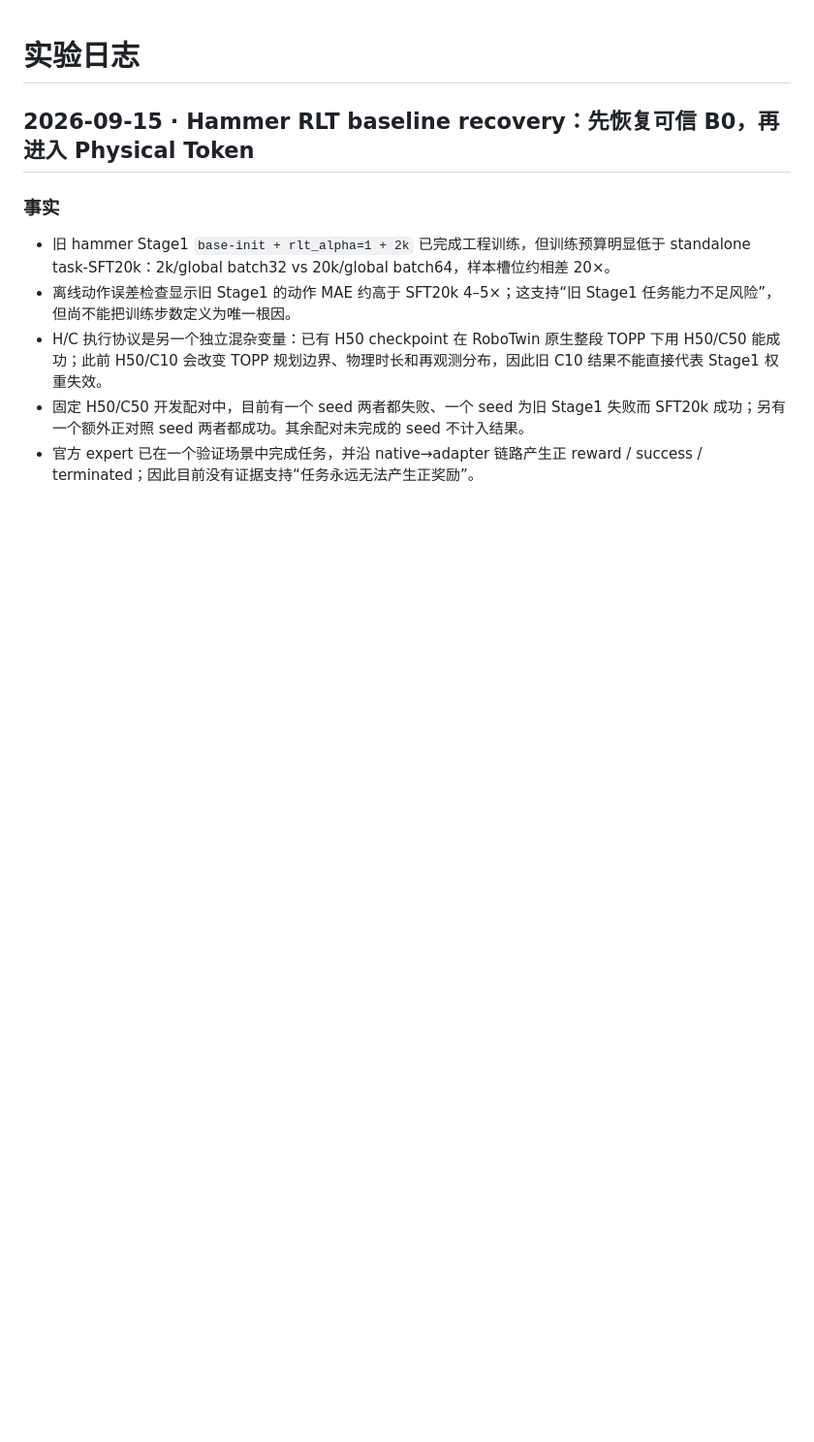
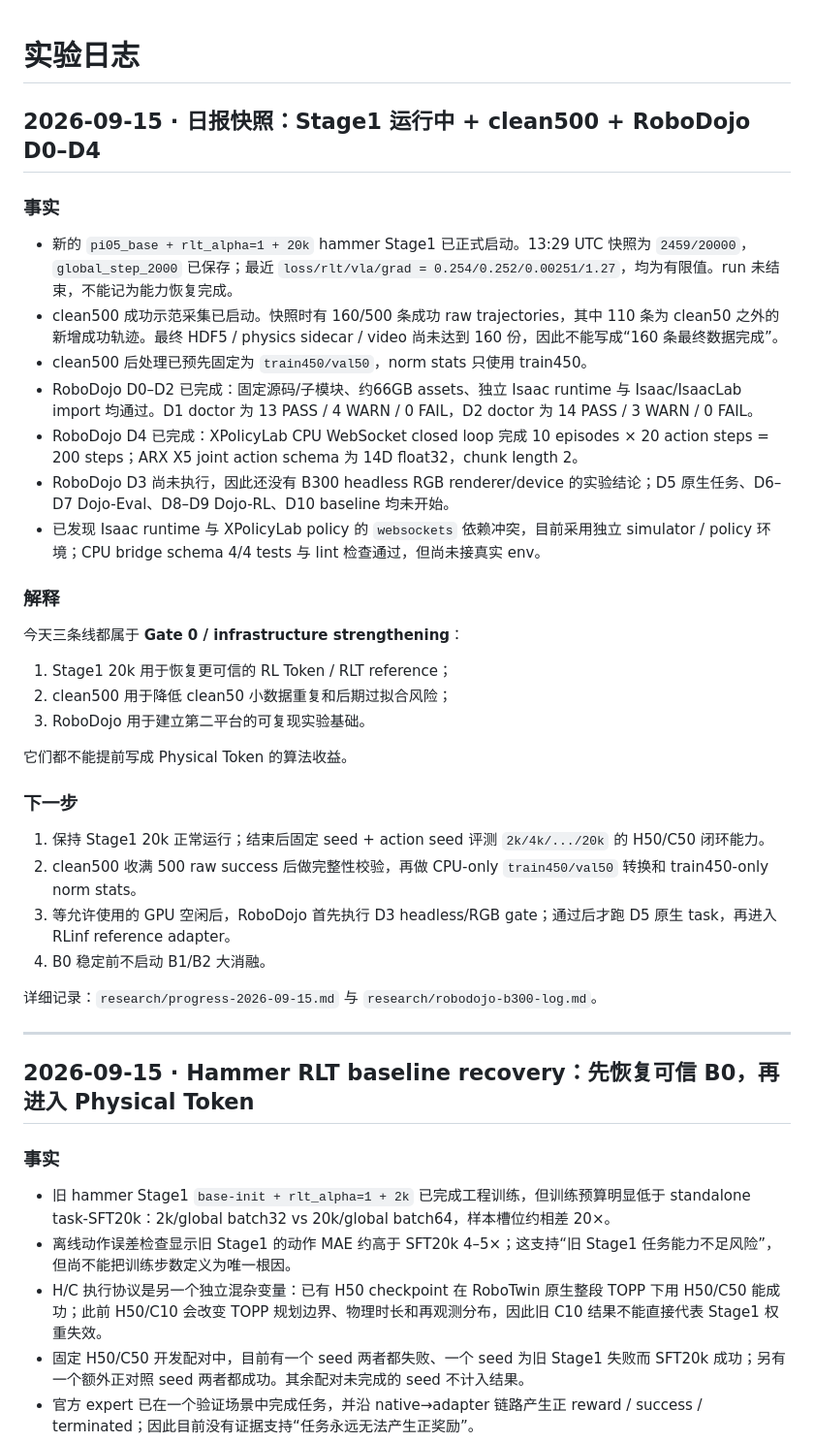
Before and after one commit to nkd-lkz/physical-self-evolution, a Markdown page: research/experiment-log.md, the part around one of its changes. Shown at 97% size. Drawn GitHub-style; blank space fills up the shorter version.

```diff
--- a/research/experiment-log.md
+++ b/research/experiment-log.md
@@ -1,4 +1,37 @@
 # 实验日志
+
+## 2026-09-15 · 日报快照：Stage1 运行中 + clean500 + RoboDojo D0–D4
+
+### 事实
+
+- 新的 `pi05_base + rlt_alpha=1 + 20k` hammer Stage1 已正式启动。13:29 UTC 快照为 `2459/20000`，`global_step_2000` 已保存；最近 `loss/rlt/vla/grad = 0.254/0.252/0.00251/1.27`，均为有限值。run 未结束，不能记为能力恢复完成。
+- clean500 成功示范采集已启动。快照时有 160/500 条成功 raw trajectories，其中 110 条为 clean50 之外的新增成功轨迹。最终 HDF5 / physics sidecar / video 尚未达到 160 份，因此不能写成“160 条最终数据完成”。
+- clean500 后处理已预先固定为 `train450/val50`，norm stats 只使用 train450。
+- RoboDojo D0–D2 已完成：固定源码/子模块、约66GB assets、独立 Isaac runtime 与 Isaac/IsaacLab import 均通过。D1 doctor 为 13 PASS / 4 WARN / 0 FAIL，D2 doctor 为 14 PASS / 3 WARN / 0 FAIL。
+- RoboDojo D4 已完成：XPolicyLab CPU WebSocket closed loop 完成 10 episodes × 20 action steps = 200 steps；ARX X5 joint action schema 为 14D float32，chunk length 2。
+- RoboDojo D3 尚未执行，因此还没有 B300 headless RGB renderer/device 的实验结论；D5 原生任务、D6–D7 Dojo-Eval、D8–D9 Dojo-RL、D10 baseline 均未开始。
+- 已发现 Isaac runtime 与 XPolicyLab policy 的 `websockets` 依赖冲突，目前采用独立 simulator / policy 环境；CPU bridge schema 4/4 tests 与 lint 检查通过，但尚未接真实 env。
+
+### 解释
+
+今天三条线都属于 **Gate 0 / infrastructure strengthening**：
+
+1. Stage1 20k 用于恢复更可信的 RL Token / RLT reference；
+2. clean500 用于降低 clean50 小数据重复和后期过拟合风险；
+3. RoboDojo 用于建立第二平台的可复现实验基础。
+
+它们都不能提前写成 Physical Token 的算法收益。
+
+### 下一步
+
+1. 保持 Stage1 20k 正常运行；结束后固定 seed + action seed 评测 `2k/4k/.../20k` 的 H50/C50 闭环能力。
+2. clean500 收满 500 raw success 后做完整性校验，再做 CPU-only `train450/val50` 转换和 train450-only norm stats。
+3. 等允许使用的 GPU 空闲后，RoboDojo 首先执行 D3 headless/RGB gate；通过后才跑 D5 原生 task，再进入 RLinf reference adapter。
+4. B0 稳定前不启动 B1/B2 大消融。
+
+详细记录：`research/progress-2026-09-15.md` 与 `research/robodojo-b300-log.md`。
+
+---
 
 ## 2026-09-15 · Hammer RLT baseline recovery：先恢复可信 B0，再进入 Physical Token
 
```
Also changed, not shown: other parts of research/experiment-log.md (+8 -54 lines).
